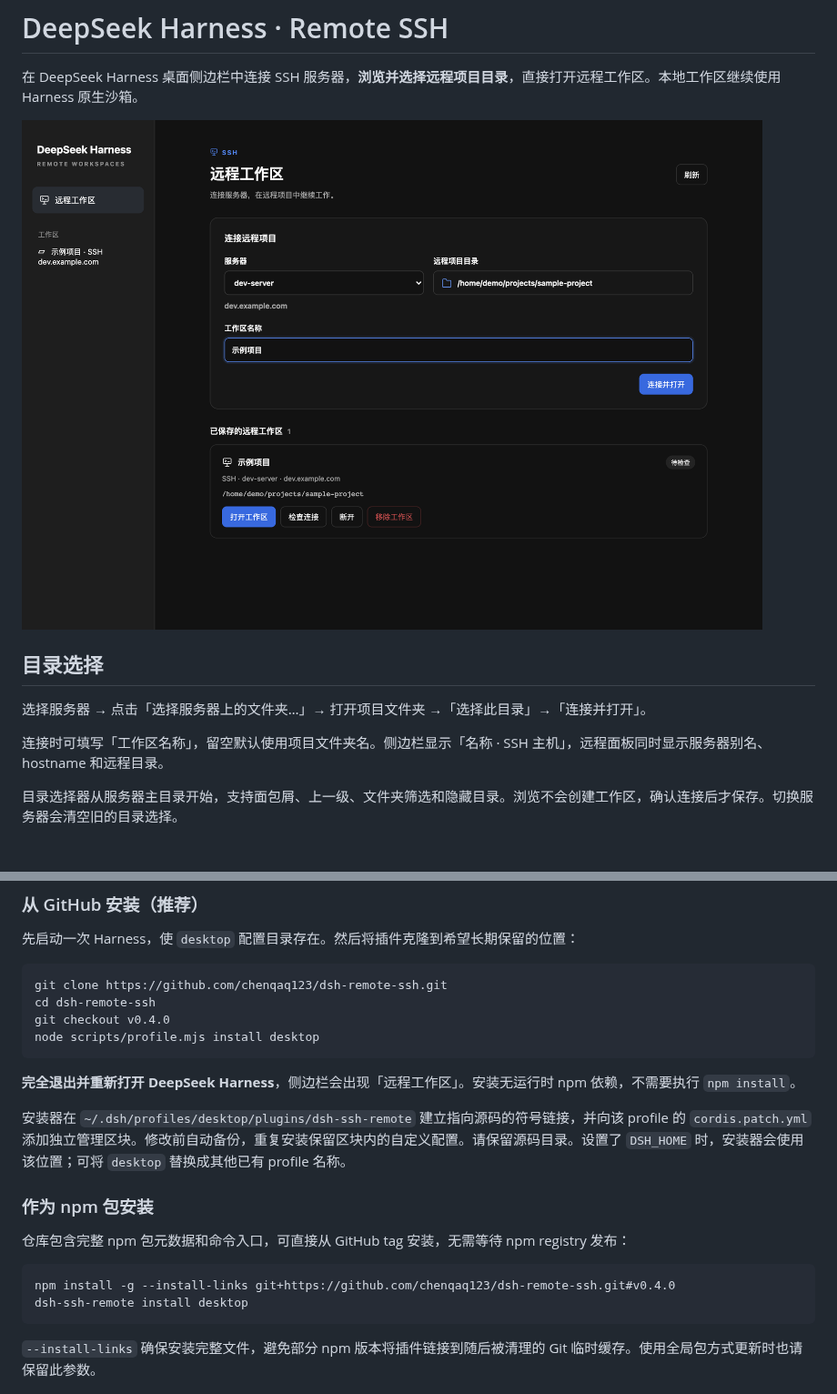
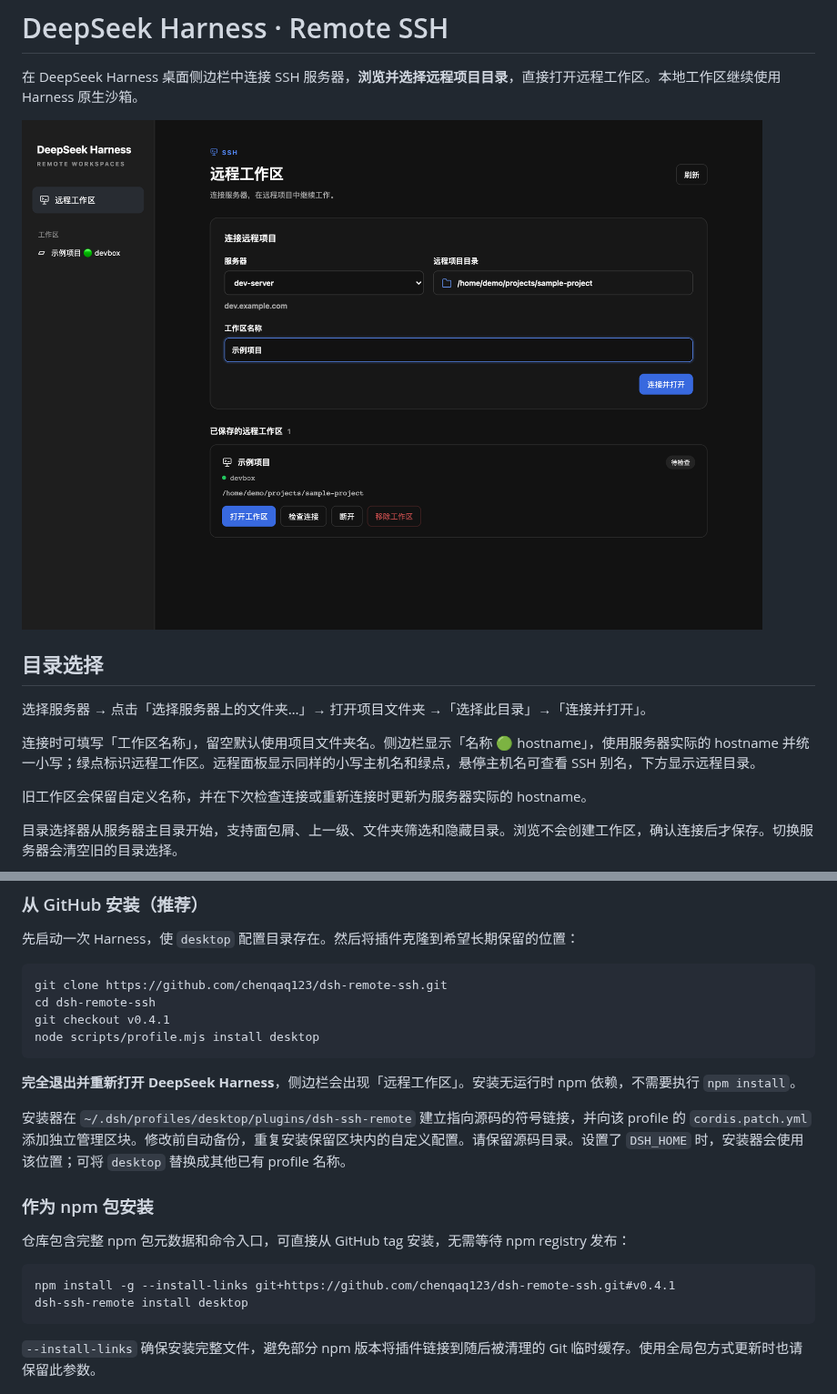
Before and after one commit to chenqaq123/dsh-remote-ssh, a Markdown page: README.md, 2 parts joined by grey strips. Shown at 91% size. Drawn GitHub-style; pictures changed too: docs/remote-workspace.png; blank space fills up the shorter version.

Commit message:
feat: mark remote workspaces with lowercase machine hostnames

````diff
--- a/README.md
+++ b/README.md
@@ -8,7 +8,9 @@
 
 选择服务器 → 点击「选择服务器上的文件夹…」→ 打开项目文件夹 →「选择此目录」→「连接并打开」。
 
-连接时可填写「工作区名称」，留空默认使用项目文件夹名。侧边栏显示「名称 · SSH 主机」，远程面板同时显示服务器别名、hostname 和远程目录。
+连接时可填写「工作区名称」，留空默认使用项目文件夹名。侧边栏显示「名称 🟢 hostname」，使用服务器实际的 hostname 并统一小写；绿点标识远程工作区。远程面板显示同样的小写主机名和绿点，悬停主机名可查看 SSH 别名，下方显示远程目录。
+
+旧工作区会保留自定义名称，并在下次检查连接或重新连接时更新为服务器实际的 hostname。
 
 目录选择器从服务器主目录开始，支持面包屑、上一级、文件夹筛选和隐藏目录。浏览不会创建工作区，确认连接后才保存。切换服务器会清空旧的目录选择。
 
@@ -40,7 +42,7 @@ ssh dev-server
 ```sh
 git clone https://github.com/chenqaq123/dsh-remote-ssh.git
 cd dsh-remote-ssh
-git checkout v0.4.0
+git checkout v0.4.1
 node scripts/profile.mjs install desktop
 ```
 
@@ -53,7 +55,7 @@ node scripts/profile.mjs install desktop
 仓库包含完整 npm 包元数据和命令入口，可直接从 GitHub tag 安装，无需等待 npm registry 发布：
 
 ```sh
-npm install -g --install-links git+https://github.com/chenqaq123/dsh-remote-ssh.git#v0.4.0
+npm install -g --install-links git+https://github.com/chenqaq123/dsh-remote-ssh.git#v0.4.1
 dsh-ssh-remote install desktop
 ```
 
````
Also changed, not shown: docs/directory-picker.png, 11 other files.
